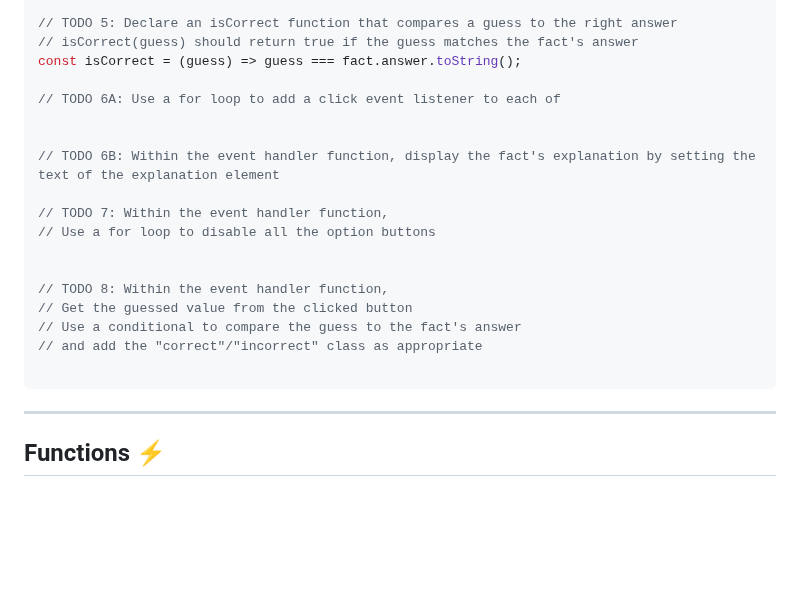
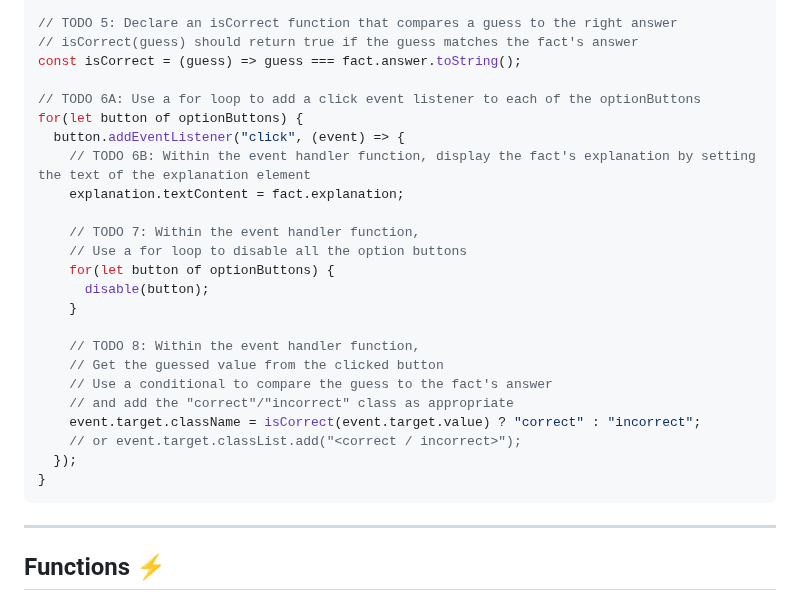
Before and after one commit to Mohammad-Abohasan/Mastering-JavaScript-in-20-Days, a Markdown page: Day1.md, the part around one of its changes. Rendered like a GitHub page; blank space fills up the shorter version.

Commit message:
Quiz Project & Conditionals
100%

````diff
--- a/Day1.md
+++ b/Day1.md
@@ -804,20 +804,26 @@ const disable = (btnEl) => btnEl.disabled = true;
 // isCorrect(guess) should return true if the guess matches the fact's answer
 const isCorrect = (guess) => guess === fact.answer.toString();
 
-// TODO 6A: Use a for loop to add a click event listener to each of
+// TODO 6A: Use a for loop to add a click event listener to each of the optionButtons
+for(let button of optionButtons) {
+  button.addEventListener("click", (event) => {
+    // TODO 6B: Within the event handler function, display the fact's explanation by setting the text of the explanation element
+    explanation.textContent = fact.explanation;
 
+    // TODO 7: Within the event handler function,
+    // Use a for loop to disable all the option buttons
+    for(let button of optionButtons) {
+      disable(button);
+    }
 
-// TODO 6B: Within the event handler function, display the fact's explanation by setting the text of the explanation element
-
-// TODO 7: Within the event handler function,
-// Use a for loop to disable all the option buttons
-
-
-// TODO 8: Within the event handler function,
-// Get the guessed value from the clicked button
-// Use a conditional to compare the guess to the fact's answer
-// and add the "correct"/"incorrect" class as appropriate
-
+    // TODO 8: Within the event handler function,
+    // Get the guessed value from the clicked button
+    // Use a conditional to compare the guess to the fact's answer
+    // and add the "correct"/"incorrect" class as appropriate
+    event.target.className = isCorrect(event.target.value) ? "correct" : "incorrect";
+    // or event.target.classList.add("<correct / incorrect>");
+  });
+}
 ```
 
 ---
````
Also changed, not shown: other parts of Day1.md (+69 -10 lines).
